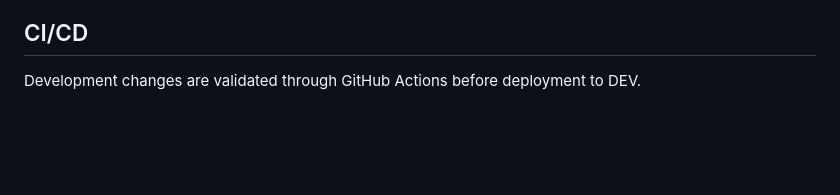
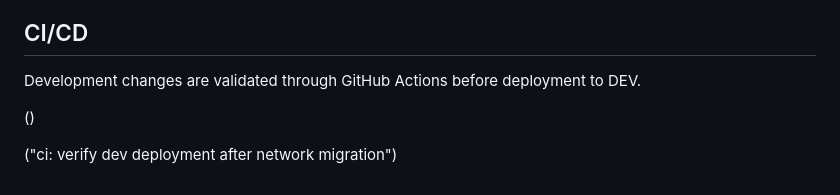
Before and after one commit to Urffin-Juss/rwl_crm, a Markdown page: README.md, the part around the change. GitHub-like rendering; blank space fills up the shorter version.

Commit message:
ci: verify dev deployment after network migration

```diff
--- a/README.md
+++ b/README.md
@@ -113,3 +113,7 @@
 ## CI/CD
 
 Development changes are validated through GitHub Actions before deployment to DEV.
+
+()
+
+("ci: verify dev deployment after network migration")
```
